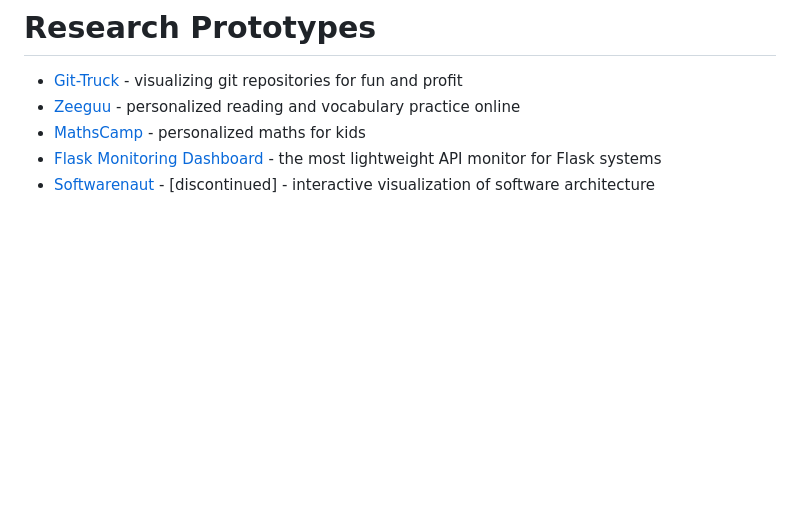
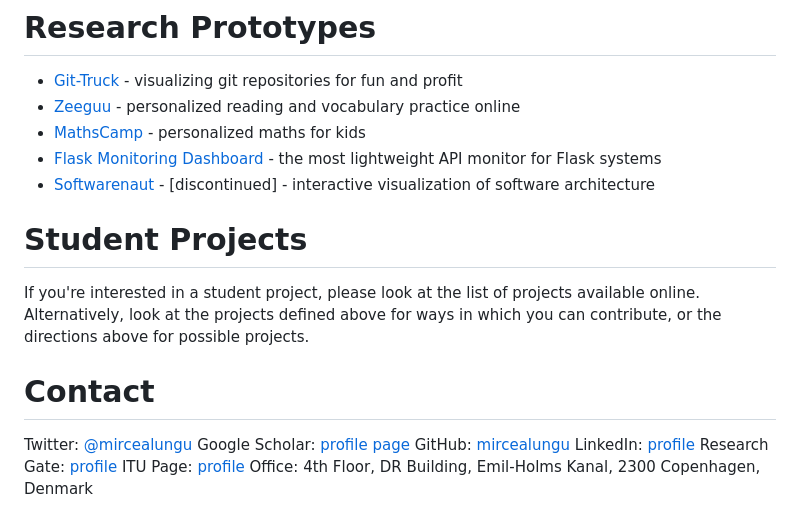
Before and after one commit to mircealungu/mircea, a Markdown page: README.md, the part around the change printed below. GitHub-like rendering; blank space fills up the shorter version.

```diff
--- a/README.md
+++ b/README.md
@@ -24,3 +20,16 @@ He got his PhD working with [Michele Lanza](http://www.inf.usi.ch/lanza/) and
 - [MathsCamp](projects/maths-camp.md) - personalized maths for kids
 - [Flask Monitoring Dashboard](projects/flask-monitoring-dashboard.md) - the most lightweight API monitor for Flask systems
 - [Softwarenaut](projects/softwarenaut.md) - [discontinued] - interactive visualization of software architecture
+
+# Student Projects
+If you're interested in a student project, please look at the list of projects available online. Alternatively, look at the projects defined above for ways in which you can contribute, or the directions above for possible projects.
+
+
+# Contact
+Twitter: [@mircealungu](https://twitter.com/mircealungu)
+Google Scholar: [profile page](https://scholar.google.nl/citations?user=7zx6Cg0AAAAJ&hl=en)
+GitHub: [mircealungu](https://github.com/mircealungu)
+LinkedIn: [profile](https://www.linkedin.com/in/mircealungu/)
+Research Gate: [profile](https://www.researchgate.net/profile/Mircea-Lungu-2)
+ITU Page: [profile](https://pure.itu.dk/portal/en/persons/mircea-lungu)
+Office: 4th Floor, DR Building, Emil-Holms Kanal, 2300 Copenhagen, Denmark
```
Also changed, not shown: other parts of README.md (+2 -6 lines), docs/assets/mircea-presenting.png (added).
